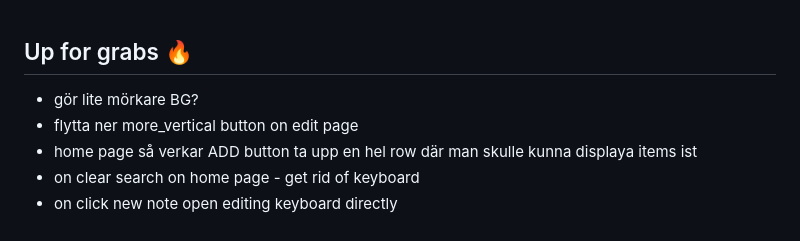
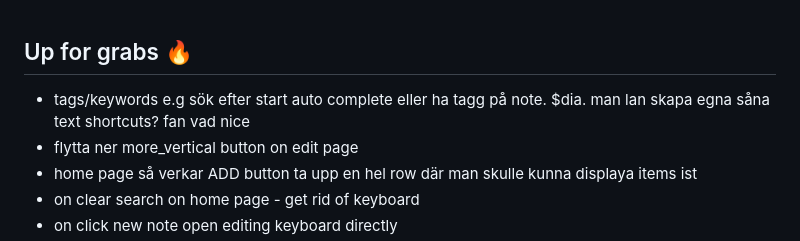
Before and after one commit to chrisK00/notel, a Markdown page: README.md, the part around the change. Drawn GitHub-style.

```diff
--- a/README.md
+++ b/README.md
@@ -1,5 +1,5 @@
 ## Up for grabs 🔥
-- gör lite mörkare BG?
+- tags/keywords e.g sök efter start auto complete eller ha tagg på note. $dia. man lan skapa egna såna text shortcuts? fan vad nice
 - flytta ner more_vertical button on edit page
 - home page så verkar ADD button ta upp en hel row där man skulle kunna displaya items ist
 - on clear search on home page - get rid of keyboard
```
